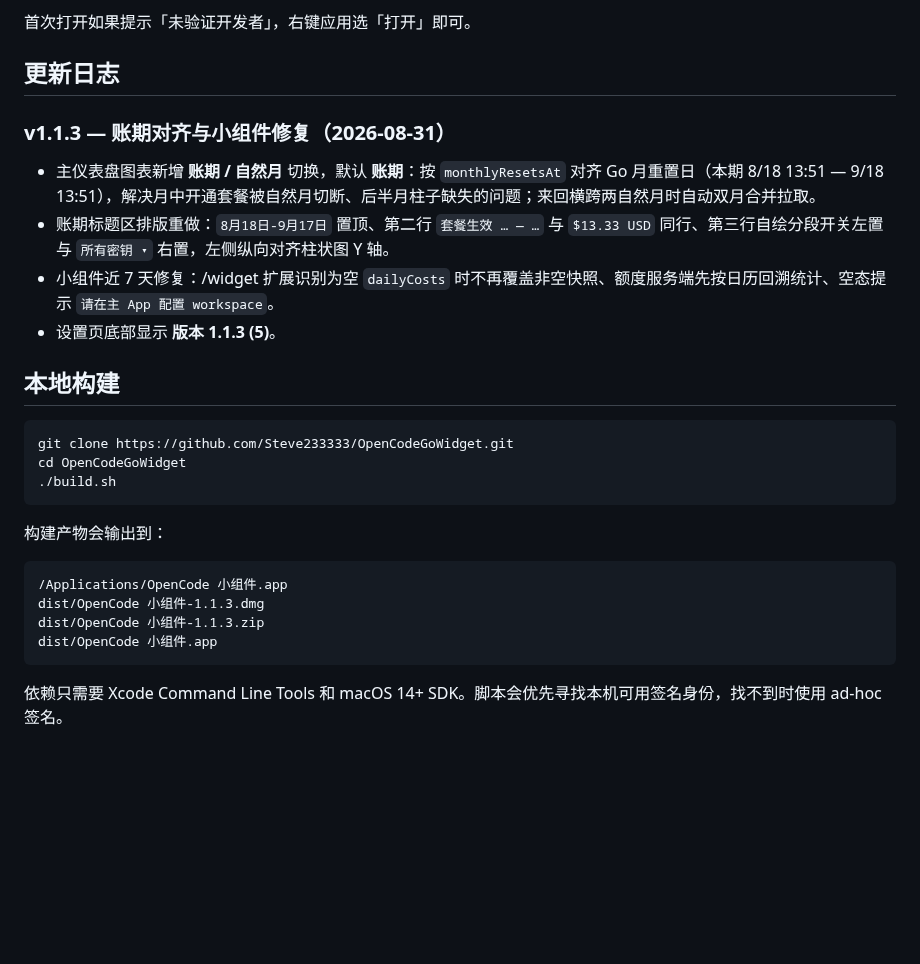
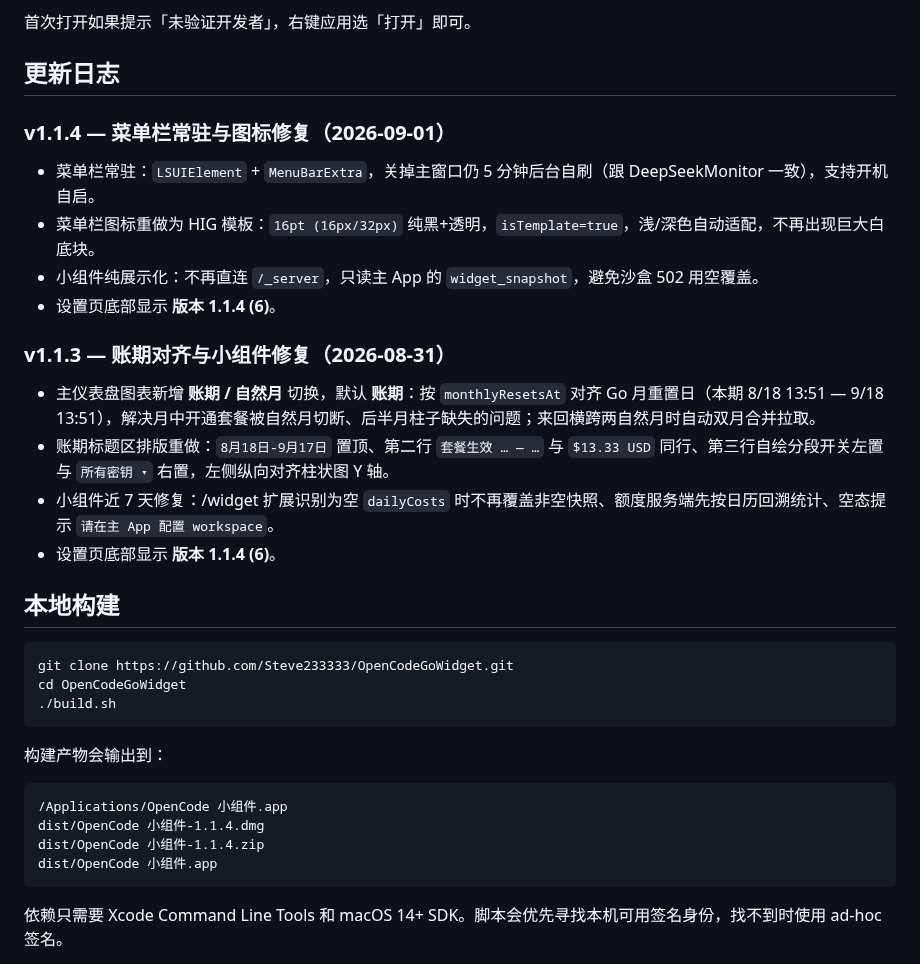
Before and after one commit to Steve233333/OpenCodeGoWidget, a Markdown page: README.md, the part around one of its changes. Drawn GitHub-style; blank space fills up the shorter version.

````diff
--- a/README.md
+++ b/README.md
@@ -101,12 +101,19 @@ API Key 存在 macOS Keychain，workspace 凭据存在 App Group 本地存储，
 
 ## 更新日志
 
+### v1.1.4 — 菜单栏常驻与图标修复（2026-09-01）
+
+- 菜单栏常驻：`LSUIElement` + `MenuBarExtra`，关掉主窗口仍 5 分钟后台自刷（跟 DeepSeekMonitor 一致），支持开机自启。
+- 菜单栏图标重做为 HIG 模板：`16pt (16px/32px)` 纯黑+透明，`isTemplate=true`，浅/深色自动适配，不再出现巨大白底块。
+- 小组件纯展示化：不再直连 `/_server`，只读主 App 的 `widget_snapshot`，避免沙盒 502 用空覆盖。
+- 设置页底部显示 **版本 1.1.4 (6)**。
+
 ### v1.1.3 — 账期对齐与小组件修复（2026-08-31）
 
 - 主仪表盘图表新增 **账期 / 自然月** 切换，默认 **账期**：按 `monthlyResetsAt` 对齐 Go 月重置日（本期 8/18 13:51 — 9/18 13:51），解决月中开通套餐被自然月切断、后半月柱子缺失的问题；来回横跨两自然月时自动双月合并拉取。
 - 账期标题区排版重做：`8月18日-9月17日` 置顶、第二行 `套餐生效 … — …` 与 `$13.33 USD` 同行、第三行自绘分段开关左置与 `所有密钥 ▾` 右置，左侧纵向对齐柱状图 Y 轴。
 - 小组件近 7 天修复：/widget 扩展识别为空 `dailyCosts` 时不再覆盖非空快照、额度服务端先按日历回溯统计、空态提示 `请在主 App 配置 workspace`。
-- 设置页底部显示 **版本 1.1.3 (5)**。
+- 设置页底部显示 **版本 1.1.4 (6)**。
 
 ## 本地构建
 
@@ -120,8 +127,8 @@ cd OpenCodeGoWidget
 
 ```text
 /Applications/OpenCode 小组件.app
-dist/OpenCode 小组件-1.1.3.dmg
-dist/OpenCode 小组件-1.1.3.zip
+dist/OpenCode 小组件-1.1.4.dmg
+dist/OpenCode 小组件-1.1.4.zip
 dist/OpenCode 小组件.app
 ```
 
````
Also changed, not shown: other parts of README.md (+4 -4 lines), Resources/MenuBarIcon.png (added), Resources/MenuBarIcon@2x.png (added), 2 other files.
